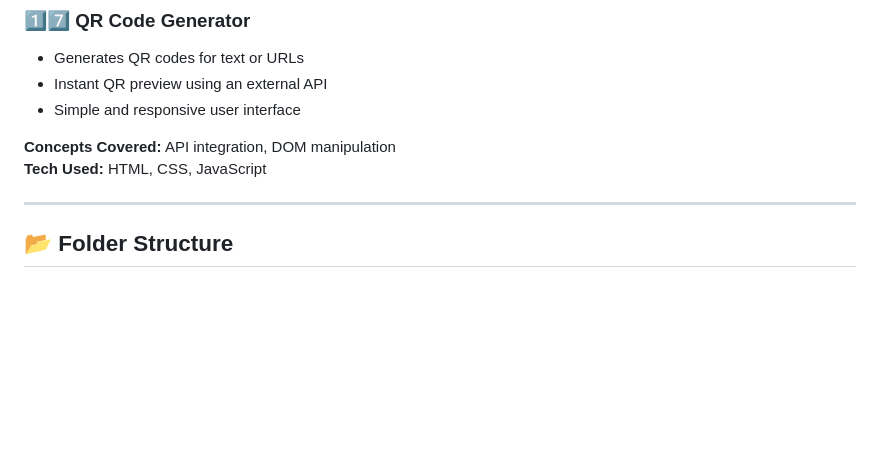
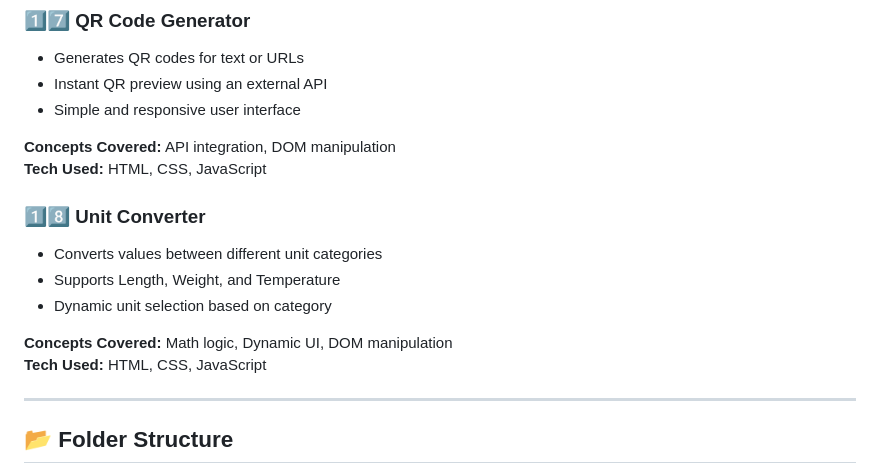
Before and after one commit to Kakdeayush/web-mini-projects, a Markdown page: README.md, the part around the change. Drawn GitHub-style; blank space fills up the shorter version.

```diff
--- a/README.md
+++ b/README.md
@@ -140,6 +140,14 @@ This repository is created to practice core web concepts, improve problem-solvin
 **Concepts Covered:** API integration, DOM manipulation
 **Tech Used:** HTML, CSS, JavaScript
 
+### 1️⃣8️⃣ Unit Converter
+- Converts values between different unit categories
+- Supports Length, Weight, and Temperature
+- Dynamic unit selection based on category
+
+**Concepts Covered:** Math logic, Dynamic UI, DOM manipulation
+**Tech Used:** HTML, CSS, JavaScript
+
 
 ---
 
```
